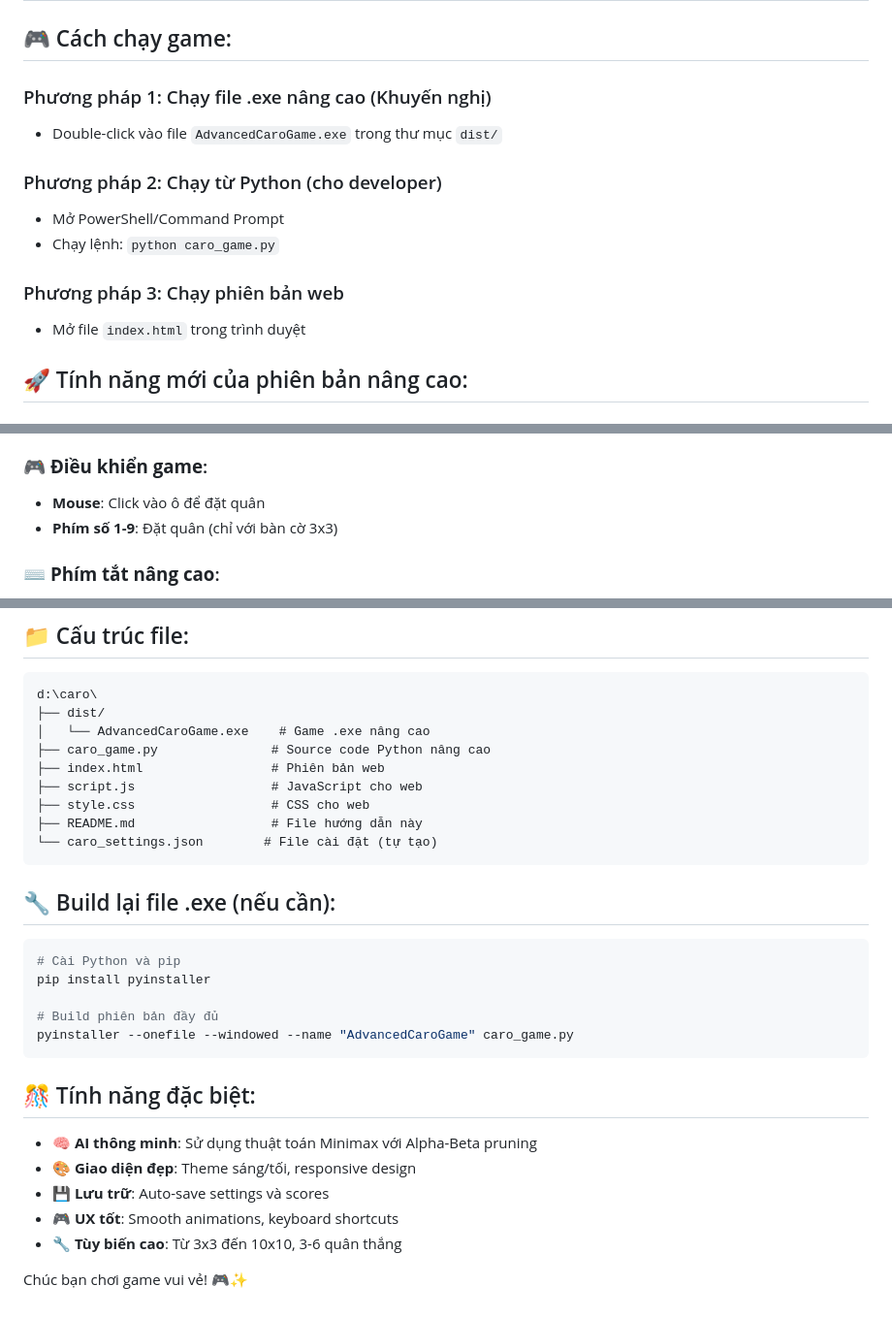
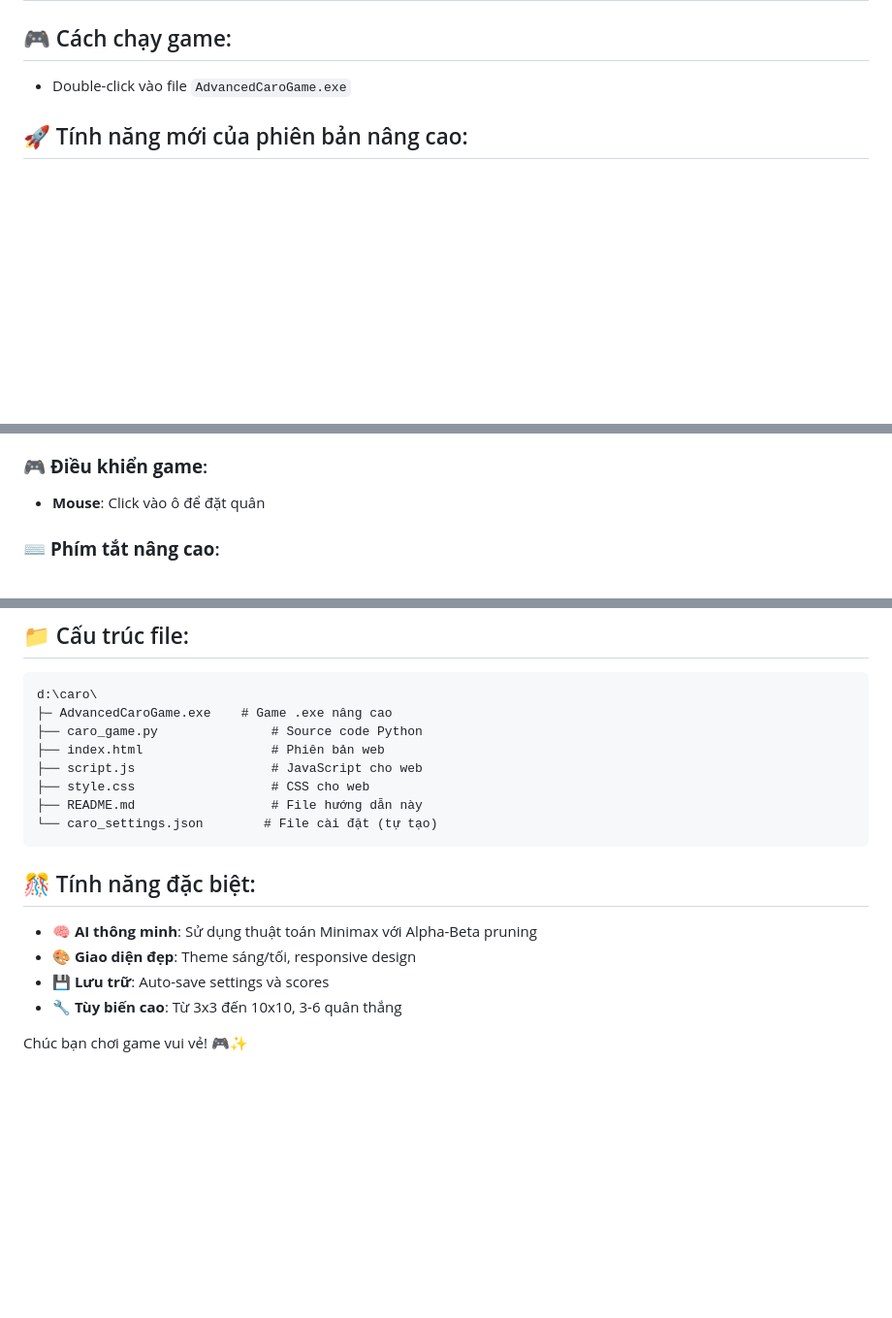
Before and after one commit to Nhtrg072/cnpm, a Markdown page: README.md, 3 parts joined by grey strips. Shown at 97% size. Drawn GitHub-style; blank space fills up the shorter version.

````diff
--- a/README.md
+++ b/README.md
@@ -1,16 +1,7 @@
 # GAME CỜ CARO - HƯỚNG DẪN SỬ DỤNG
 
 ## 🎮 Cách chạy game:
-
-### Phương pháp 1: Chạy file .exe nâng cao (Khuyến nghị)
-- Double-click vào file `AdvancedCaroGame.exe` trong thư mục `dist/`
-
-### Phương pháp 2: Chạy từ Python (cho developer)
-- Mở PowerShell/Command Prompt
-- Chạy lệnh: `python caro_game.py`
-
-### Phương pháp 3: Chạy phiên bản web
-- Mở file `index.html` trong trình duyệt
+- Double-click vào file `AdvancedCaroGame.exe`
 
 ## 🚀 Tính năng mới của phiên bản nâng cao:
 
@@ -54,7 +45,6 @@
 
 ### 🎮 **Điều khiển game**:
 - **Mouse**: Click vào ô để đặt quân
-- **Phím số 1-9**: Đặt quân (chỉ với bàn cờ 3x3)
 
 ### ⌨️ **Phím tắt nâng cao**:
 - **R**: Chơi lại ván hiện tại
@@ -79,24 +69,13 @@
 
 ```
 d:\caro\
-├── dist/
-│   └── AdvancedCaroGame.exe    # Game .exe nâng cao
-├── caro_game.py               # Source code Python nâng cao
+├─ AdvancedCaroGame.exe    # Game .exe nâng cao
+├── caro_game.py               # Source code Python
 ├── index.html                 # Phiên bản web
 ├── script.js                  # JavaScript cho web
 ├── style.css                  # CSS cho web
 ├── README.md                  # File hướng dẫn này
 └── caro_settings.json        # File cài đặt (tự tạo)
-```
-
-## 🔧 Build lại file .exe (nếu cần):
-
-```powershell
-# Cài Python và pip
-pip install pyinstaller
-
-# Build phiên bản đầy đủ
-pyinstaller --onefile --windowed --name "AdvancedCaroGame" caro_game.py
 ```
 
 
@@ -105,7 +84,6 @@ pyinstaller --onefile --windowed --name "AdvancedCaroGame" caro_game.py
 - **🧠 AI thông minh**: Sử dụng thuật toán Minimax với Alpha-Beta pruning
 - **🎨 Giao diện đẹp**: Theme sáng/tối, responsive design
 - **💾 Lưu trữ**: Auto-save settings và scores
-- **🎮 UX tốt**: Smooth animations, keyboard shortcuts
 - **🔧 Tùy biến cao**: Từ 3x3 đến 10x10, 3-6 quân thắng
 
 Chúc bạn chơi game vui vẻ! 🎮✨
````
